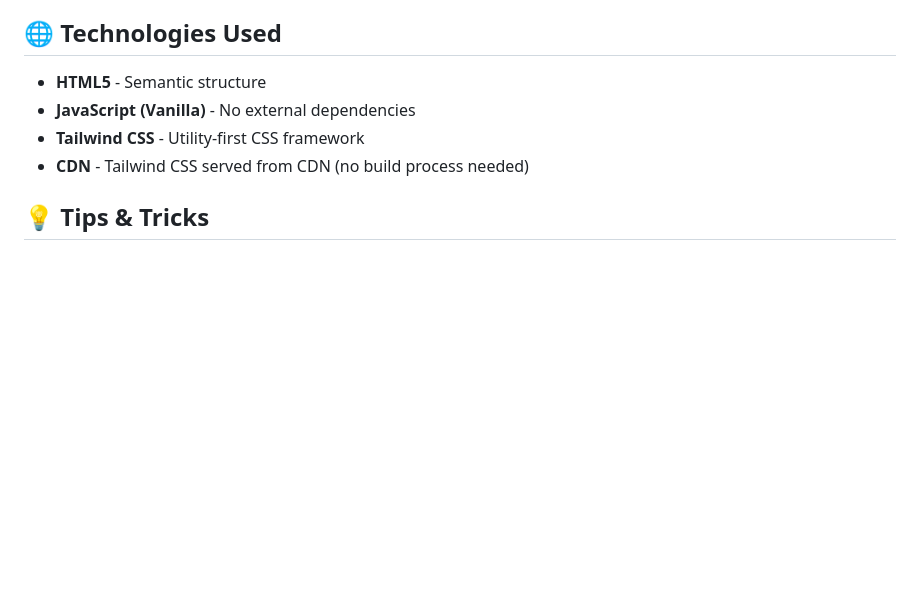
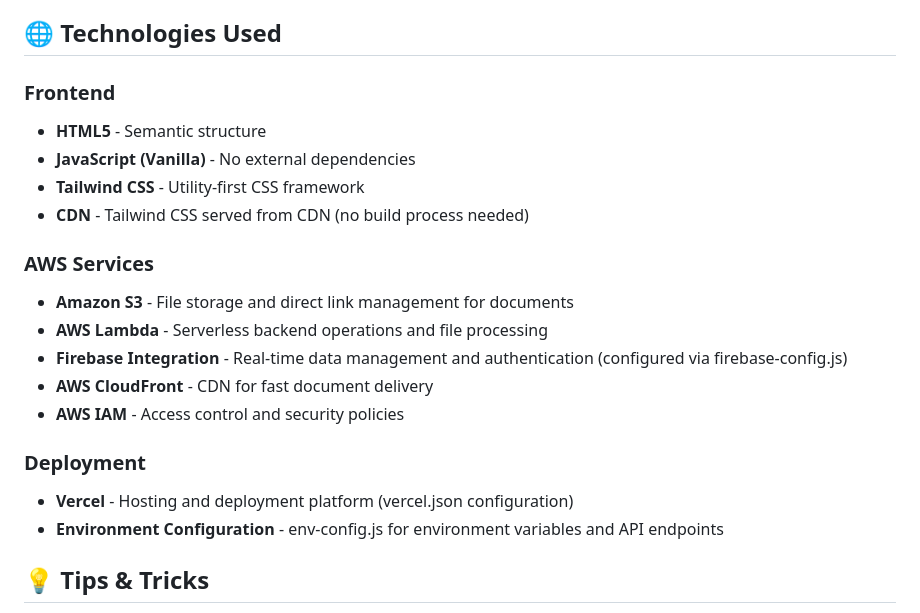
Before and after one commit to siregabriel/CityPaperRepository, a Markdown page: README.md, the part around the change. Drawn GitHub-style; blank space fills up the shorter version.

Commit message:
Technology used for this spec

```diff
--- a/README.md
+++ b/README.md
@@ -187,10 +187,22 @@ The page automatically updates statistics for:
 
 ## 🌐 Technologies Used
 
+### Frontend
 - **HTML5** - Semantic structure
 - **JavaScript (Vanilla)** - No external dependencies
 - **Tailwind CSS** - Utility-first CSS framework
 - **CDN** - Tailwind CSS served from CDN (no build process needed)
+
+### AWS Services
+- **Amazon S3** - File storage and direct link management for documents
+- **AWS Lambda** - Serverless backend operations and file processing
+- **Firebase Integration** - Real-time data management and authentication (configured via firebase-config.js)
+- **AWS CloudFront** - CDN for fast document delivery
+- **AWS IAM** - Access control and security policies
+
+### Deployment
+- **Vercel** - Hosting and deployment platform (vercel.json configuration)
+- **Environment Configuration** - env-config.js for environment variables and API endpoints
 
 ## 💡 Tips & Tricks
 
```
